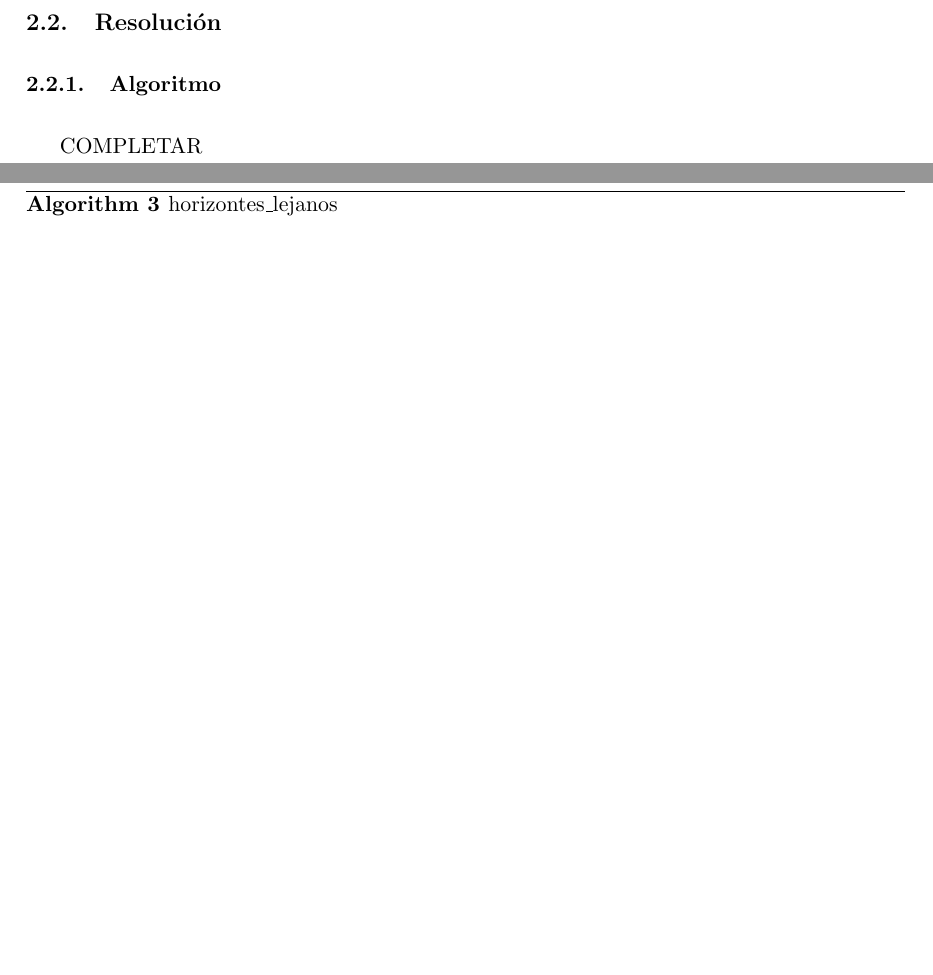
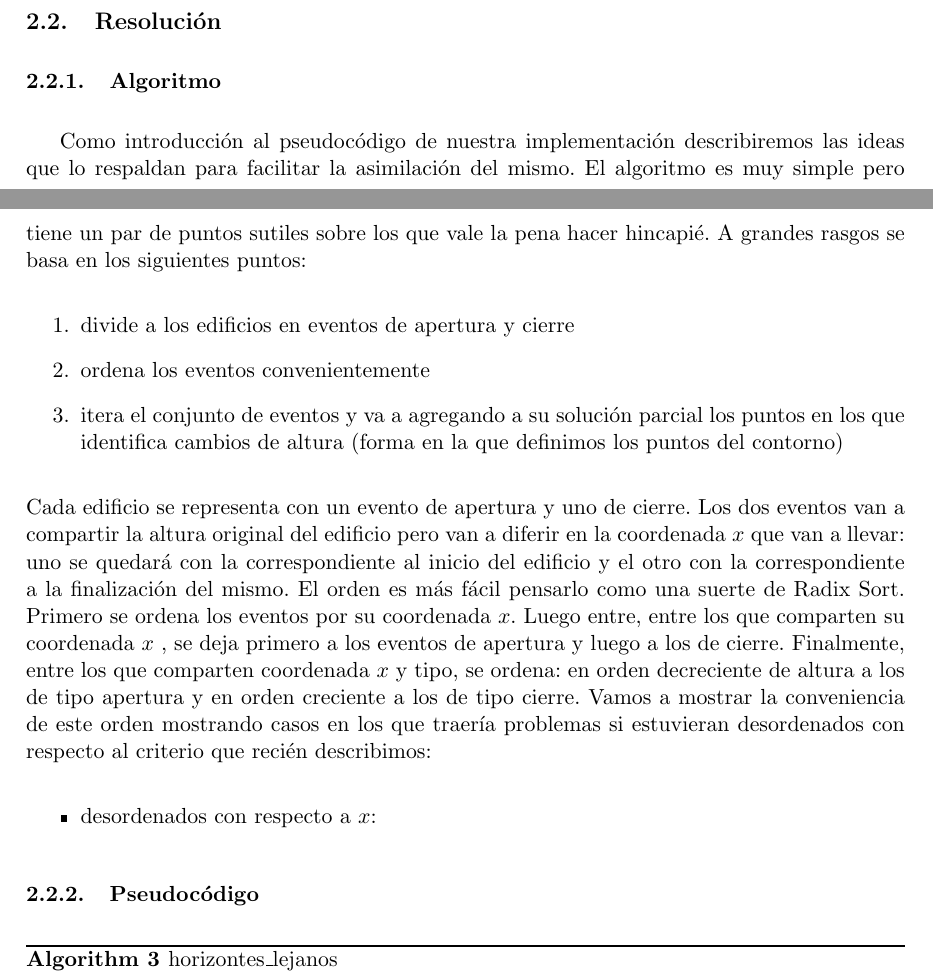
Before and after one commit to fgasperij/algo3-tp1, a LaTeX document (informe/Informe.tex, which reads informe/ej2.tex): two parts of pages 9 and 10 of 19, joined at a grey line, cut so that both start at the same text, the shorter picture padded with empty space. Compiled offline with pdfLaTeX; a LaTeX package or settings file that is missing is left out.

Commit message:
P2: Comienzo de la explicación del algoritmo

```diff
--- a/informe/ej2.tex
+++ b/informe/ej2.tex
@@ -39,9 +39,26 @@ Como requerimiento adicional, el algoritmo para $n$ rectángulos debe tener una
 
 \subsection{Resoluci\'on}
 \subsubsection{Algoritmo}
-%aca ponemos una descripcion de nuestro algoritmo, presentamos la variables las estructuras y decimos que hacemos.
-COMPLETAR
-
+Como introducción al pseudocódigo de nuestra implementación describiremos las ideas que lo respaldan para facilitar
+la asimilación del mismo. El algoritmo es muy simple pero tiene un par de puntos sutiles sobre los
+que vale la pena hacer hincapié. A grandes rasgos se basa en los siguientes puntos:
+\begin{enumerate}
+	\item divide a los edificios en eventos de apertura y cierre
+	\item ordena los eventos convenientemente
+	\item itera el conjunto de eventos y va a agregando a su solución parcial los puntos en los que
+	identifica cambios de altura (forma en la que definimos los puntos del contorno)
+\end{enumerate}
+Cada edificio se representa con un evento de apertura y uno de cierre. Los dos eventos van a compartir la altura
+original del edificio pero van a diferir en la coordenada $x$ que van a llevar: uno se quedará con la correspondiente
+al inicio del edificio y el otro con la correspondiente a la finalización del mismo.
+El orden es más fácil pensarlo como una suerte de Radix Sort. Primero se ordena los eventos por su coordenada
+$x$. Luego entre, entre los que comparten su coordenada $x$ , se deja primero a los eventos de apertura y luego
+a los de cierre. Finalmente, entre los que comparten coordenada $x$ y tipo, se ordena: en orden decreciente de altura
+a los de tipo apertura y en orden creciente a los de tipo cierre. Vamos a mostrar la conveniencia de este orden
+mostrando casos en los que traería problemas si estuvieran desordenados con respecto al criterio que recién describimos:
+\begin{itemize}
+	\item desordenados con respecto a $x$:
+\end{itemize}
 \subsubsection{Pseudoc\'odigo}
 %aca va el pseudocodigo del problema.
 \begin{algorithm}[H]
```
